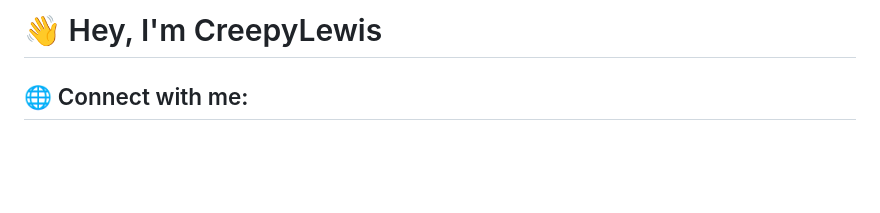
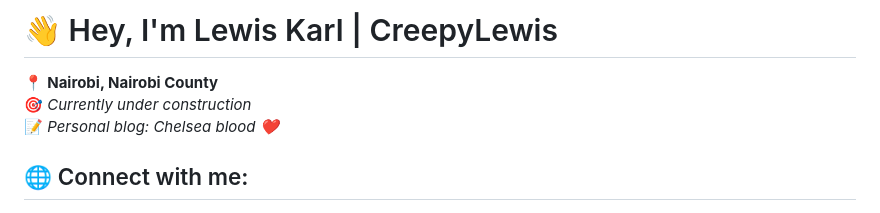
Before and after one commit to CreepyLewis/CreepyLewis, a Markdown page: README.md, the part around one of its changes. GitHub-like rendering; blank space fills up the shorter version.

```diff
--- a/README.md
+++ b/README.md
@@ -1,4 +1,8 @@
-# 👋 Hey, I'm CreepyLewis
+# 👋 Hey, I'm Lewis Karl | CreepyLewis
+
+📍 **Nairobi, Nairobi County**
+🎯 *Currently under construction*
+📝 *Personal blog: Chelsea blood ❤️*
 
 ## 🌐 Connect with me:
 [![GitHub](https://img.shields.io/badge/GitHub-181717?logo=github&logoColor=white)](https://github.com/CreepyLewis)
```
Also changed, not shown: other parts of README.md (+125 -15 lines).
